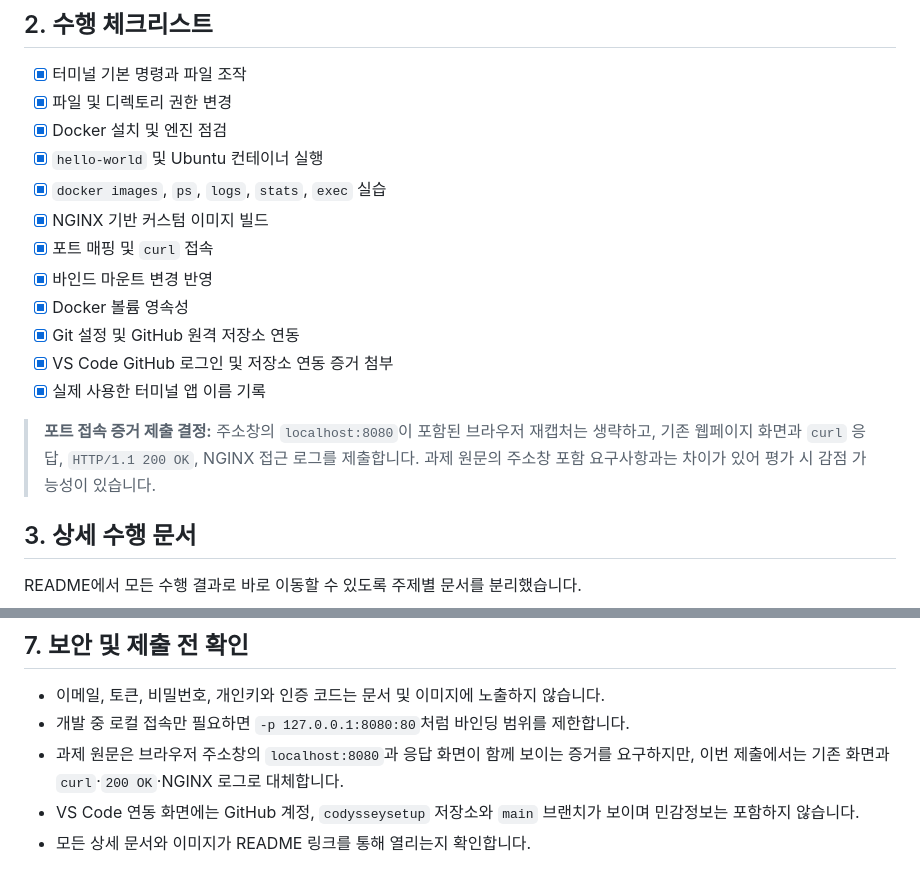
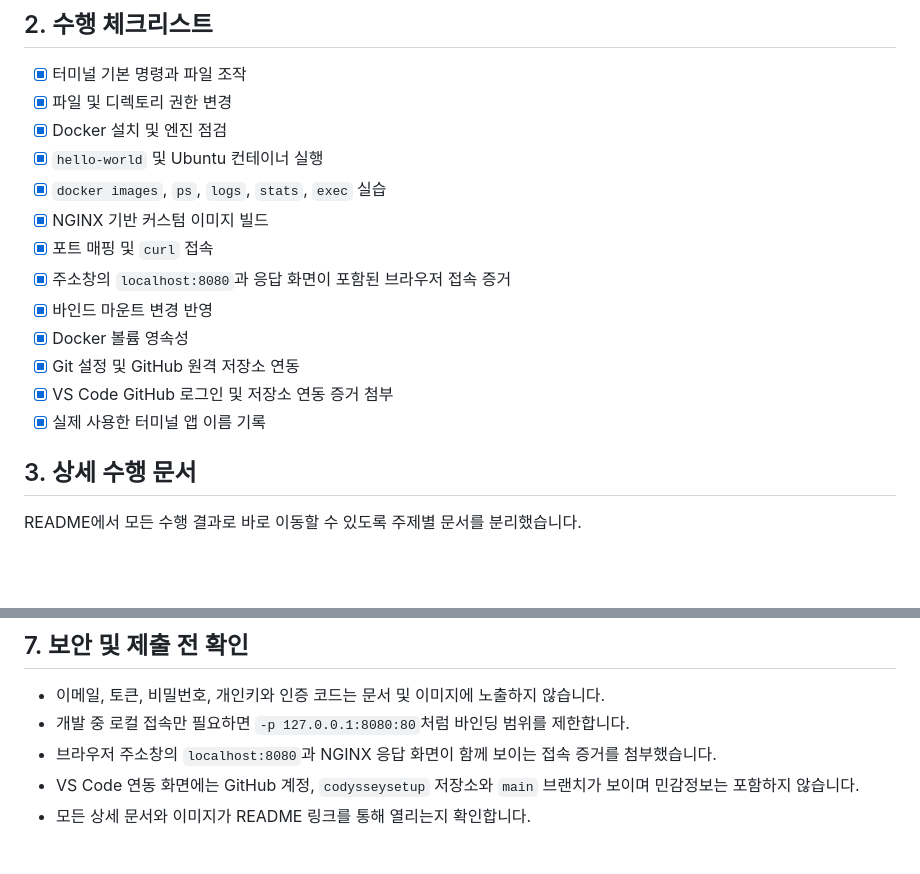
Before and after one commit to Nutty6854/codysseysetup, a Markdown page: README.md, 2 parts joined by grey strips. GitHub-like rendering; blank space fills up the shorter version.

```diff
--- a/README.md
+++ b/README.md
@@ -27,13 +27,12 @@
 - [x] `docker images`, `ps`, `logs`, `stats`, `exec` 실습
 - [x] NGINX 기반 커스텀 이미지 빌드
 - [x] 포트 매핑 및 `curl` 접속
+- [x] 주소창의 `localhost:8080`과 응답 화면이 포함된 브라우저 접속 증거
 - [x] 바인드 마운트 변경 반영
 - [x] Docker 볼륨 영속성
 - [x] Git 설정 및 GitHub 원격 저장소 연동
 - [x] VS Code GitHub 로그인 및 저장소 연동 증거 첨부
 - [x] 실제 사용한 터미널 앱 이름 기록
-
-> **포트 접속 증거 제출 결정:** 주소창의 `localhost:8080`이 포함된 브라우저 재캡처는 생략하고, 기존 웹페이지 화면과 `curl` 응답, `HTTP/1.1 200 OK`, NGINX 접근 로그를 제출합니다. 과제 원문의 주소창 포함 요구사항과는 차이가 있어 평가 시 감점 가능성이 있습니다.
 
 ## 3. 상세 수행 문서
 
@@ -118,7 +117,7 @@ docker rm codyssey-web
 
 - 이메일, 토큰, 비밀번호, 개인키와 인증 코드는 문서 및 이미지에 노출하지 않습니다.
 - 개발 중 로컬 접속만 필요하면 `-p 127.0.0.1:8080:80`처럼 바인딩 범위를 제한합니다.
-- 과제 원문은 브라우저 주소창의 `localhost:8080`과 응답 화면이 함께 보이는 증거를 요구하지만, 이번 제출에서는 기존 화면과 `curl`·`200 OK`·NGINX 로그로 대체합니다.
+- 브라우저 주소창의 `localhost:8080`과 NGINX 응답 화면이 함께 보이는 접속 증거를 첨부했습니다.
 - VS Code 연동 화면에는 GitHub 계정, `codysseysetup` 저장소와 `main` 브랜치가 보이며 민감정보는 포함하지 않습니다.
 - 모든 상세 문서와 이미지가 README 링크를 통해 열리는지 확인합니다.
 
```
Also changed, not shown: docs/03-custom-nginx-port.md (+2 -2 lines), docs/images/docker_practice.png (added).
